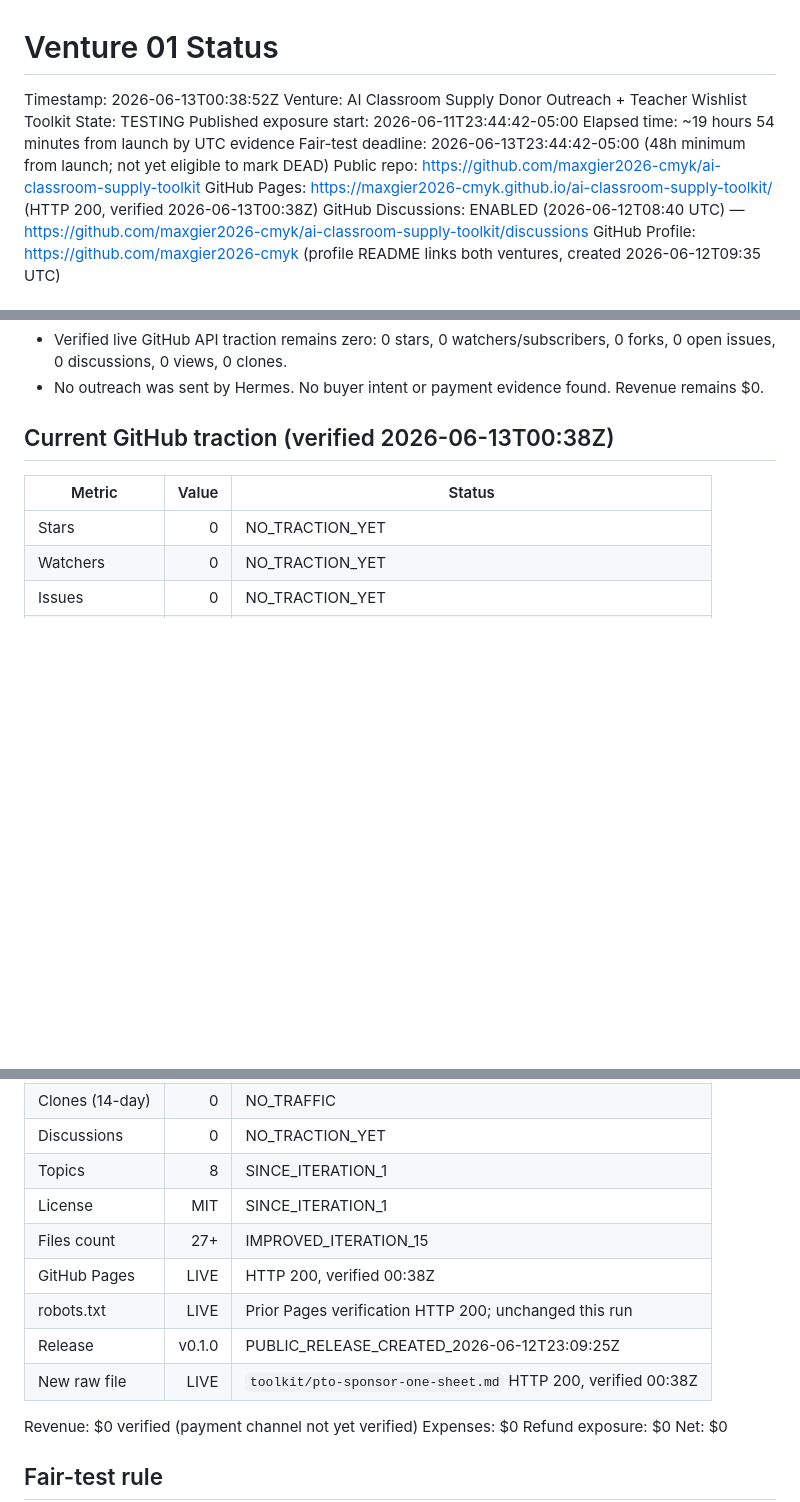
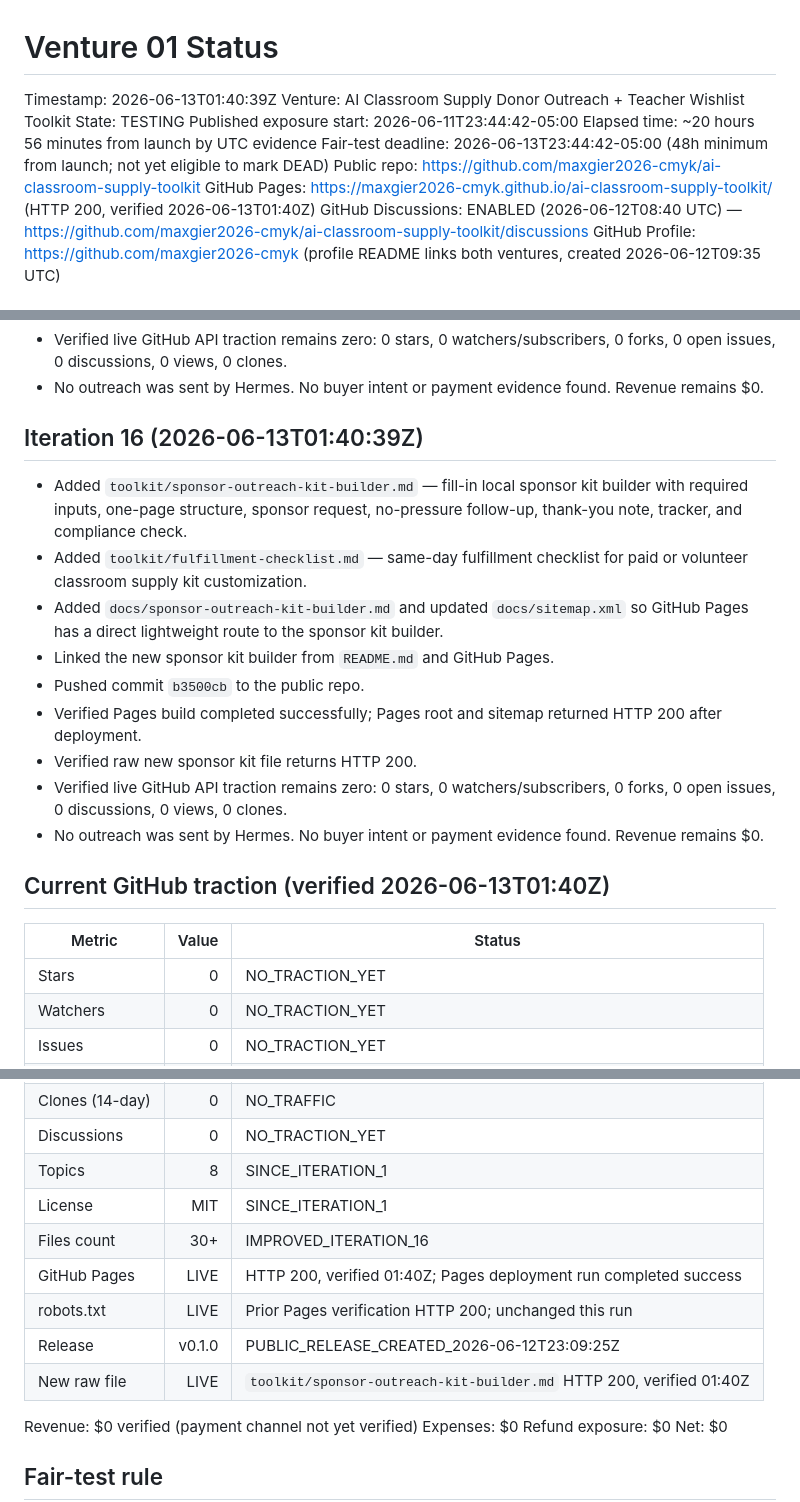
Before and after one commit to maxgier2026-cmyk/ai-classroom-supply-toolkit, a Markdown page: proof/VENTURE_STATUS.md, 3 parts joined by grey strips. GitHub-like rendering; blank space fills up the shorter version.

Commit message:
Update venture status for iteration 16

```diff
--- a/proof/VENTURE_STATUS.md
+++ b/proof/VENTURE_STATUS.md
@@ -1,13 +1,13 @@
 # Venture 01 Status
 
-Timestamp: 2026-06-13T00:38:52Z
+Timestamp: 2026-06-13T01:40:39Z
 Venture: AI Classroom Supply Donor Outreach + Teacher Wishlist Toolkit
 State: TESTING
 Published exposure start: 2026-06-11T23:44:42-05:00
-Elapsed time: ~19 hours 54 minutes from launch by UTC evidence
+Elapsed time: ~20 hours 56 minutes from launch by UTC evidence
 Fair-test deadline: 2026-06-13T23:44:42-05:00 (48h minimum from launch; not yet eligible to mark DEAD)
 Public repo: https://github.com/maxgier2026-cmyk/ai-classroom-supply-toolkit
-GitHub Pages: https://maxgier2026-cmyk.github.io/ai-classroom-supply-toolkit/ (HTTP 200, verified 2026-06-13T00:38Z)
+GitHub Pages: https://maxgier2026-cmyk.github.io/ai-classroom-supply-toolkit/ (HTTP 200, verified 2026-06-13T01:40Z)
 GitHub Discussions: ENABLED (2026-06-12T08:40 UTC) — https://github.com/maxgier2026-cmyk/ai-classroom-supply-toolkit/discussions
 GitHub Profile: https://github.com/maxgier2026-cmyk (profile README links both ventures, created 2026-06-12T09:35 UTC)
 
@@ -132,7 +132,19 @@ GitHub Profile: https://github.com/maxgier2026-cmyk (profile README links both v
 - Verified live GitHub API traction remains zero: 0 stars, 0 watchers/subscribers, 0 forks, 0 open issues, 0 discussions, 0 views, 0 clones.
 - No outreach was sent by Hermes. No buyer intent or payment evidence found. Revenue remains $0.
 
-## Current GitHub traction (verified 2026-06-13T00:38Z)
+## Iteration 16 (2026-06-13T01:40:39Z)
+
+- Added `toolkit/sponsor-outreach-kit-builder.md` — fill-in local sponsor kit builder with required inputs, one-page structure, sponsor request, no-pressure follow-up, thank-you note, tracker, and compliance check.
+- Added `toolkit/fulfillment-checklist.md` — same-day fulfillment checklist for paid or volunteer classroom supply kit customization.
+- Added `docs/sponsor-outreach-kit-builder.md` and updated `docs/sitemap.xml` so GitHub Pages has a direct lightweight route to the sponsor kit builder.
+- Linked the new sponsor kit builder from `README.md` and GitHub Pages.
+- Pushed commit `b3500cb` to the public repo.
+- Verified Pages build completed successfully; Pages root and sitemap returned HTTP 200 after deployment.
+- Verified raw new sponsor kit file returns HTTP 200.
+- Verified live GitHub API traction remains zero: 0 stars, 0 watchers/subscribers, 0 forks, 0 open issues, 0 discussions, 0 views, 0 clones.
+- No outreach was sent by Hermes. No buyer intent or payment evidence found. Revenue remains $0.
+
+## Current GitHub traction (verified 2026-06-13T01:40Z)
 
 | Metric | Value | Status |
 |---|---:|---|
@@ -145,11 +157,11 @@ GitHub Profile: https://github.com/maxgier2026-cmyk (profile README links both v
 | Discussions | 0 | NO_TRACTION_YET |
 | Topics | 8 | SINCE_ITERATION_1 |
 | License | MIT | SINCE_ITERATION_1 |
-| Files count | 27+ | IMPROVED_ITERATION_15 |
-| GitHub Pages | LIVE | HTTP 200, verified 00:38Z |
+| Files count | 30+ | IMPROVED_ITERATION_16 |
+| GitHub Pages | LIVE | HTTP 200, verified 01:40Z; Pages deployment run completed success |
 | robots.txt | LIVE | Prior Pages verification HTTP 200; unchanged this run |
 | Release | v0.1.0 | PUBLIC_RELEASE_CREATED_2026-06-12T23:09:25Z |
-| New raw file | LIVE | `toolkit/pto-sponsor-one-sheet.md` HTTP 200, verified 00:38Z |
+| New raw file | LIVE | `toolkit/sponsor-outreach-kit-builder.md` HTTP 200, verified 01:40Z |
 
 Revenue: $0 verified (payment channel not yet verified)
 Expenses: $0
```
Also changed, not shown: other parts of proof/VENTURE_STATUS.md (+2 -1 lines).
